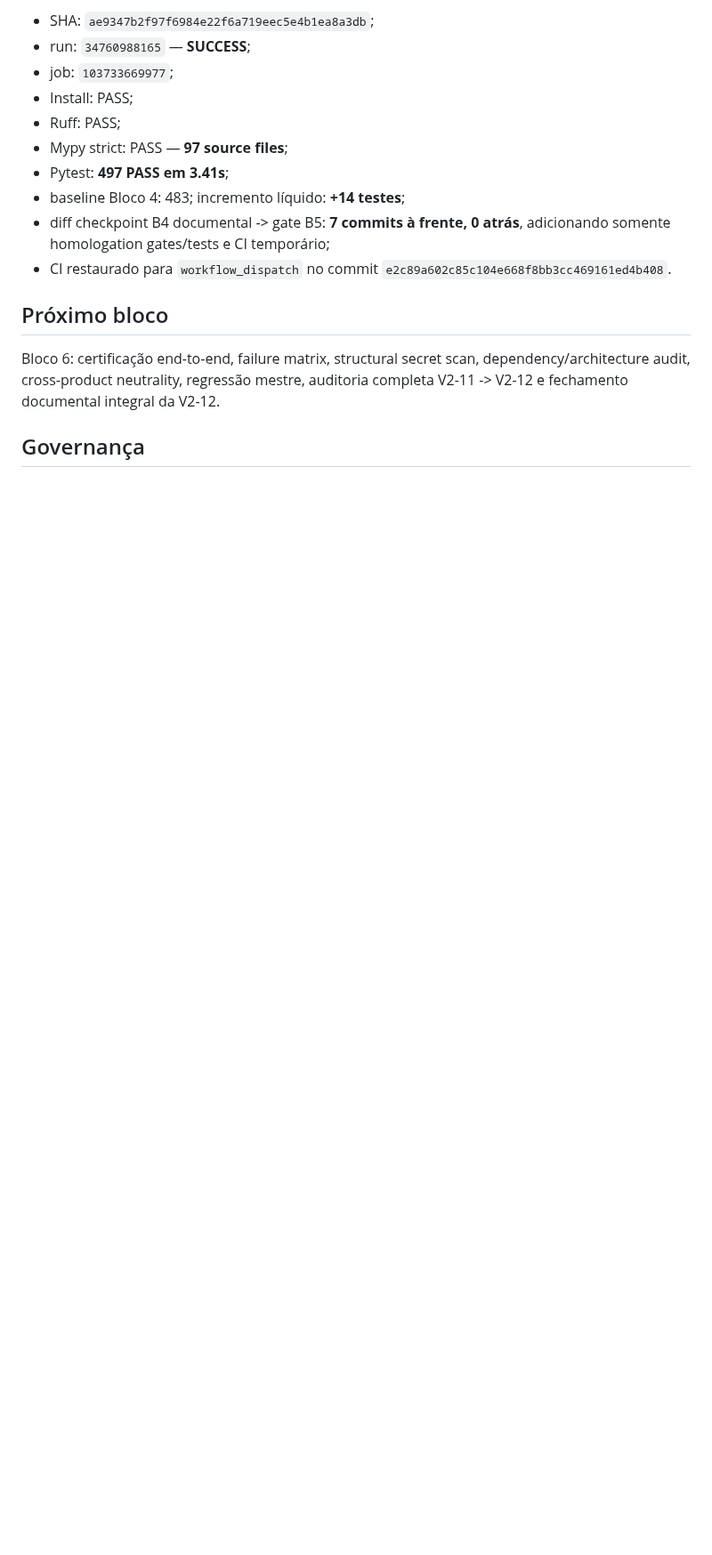
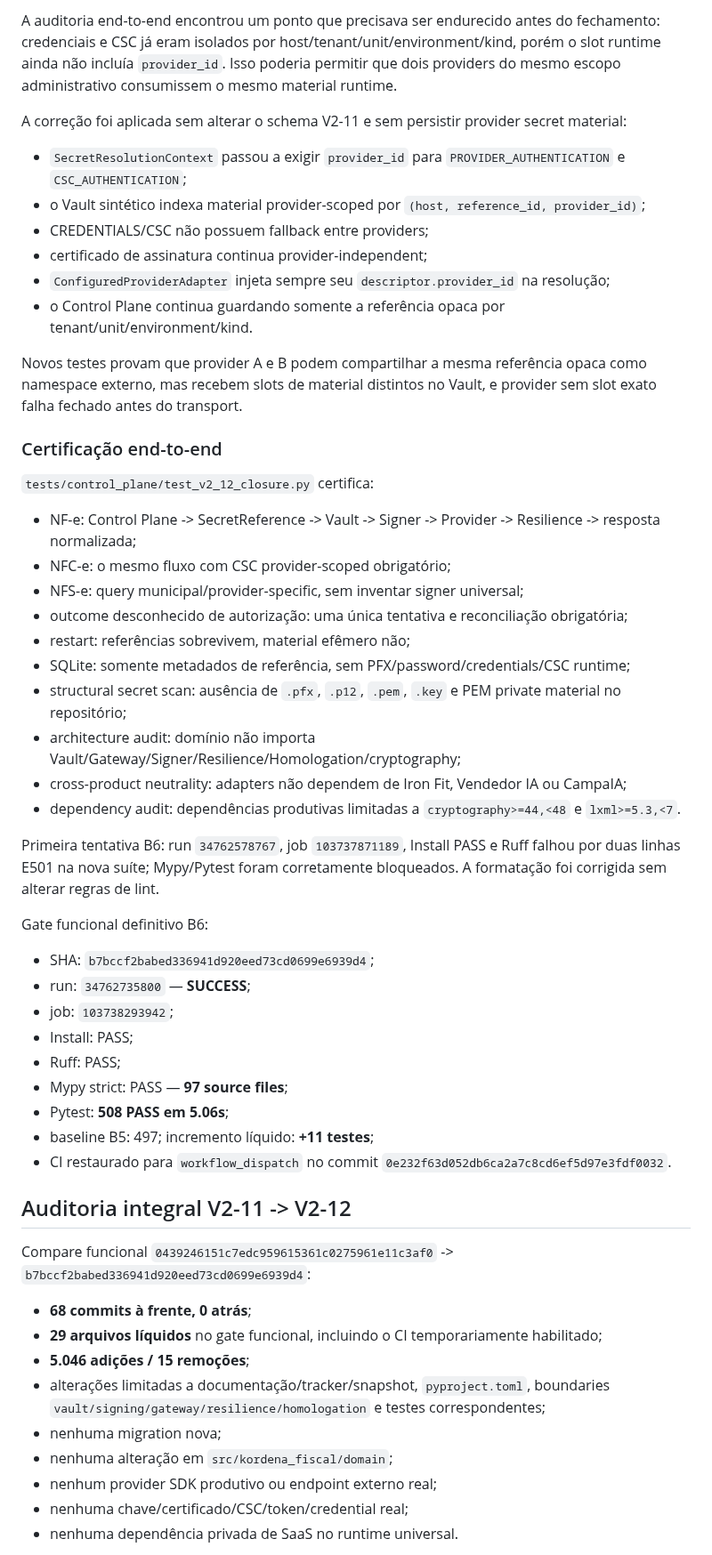
Before and after one commit to faabio3131/kordena-fiscal-engine-v2, a Markdown page: docs/V2_12_PRODUCTION_ADAPTERS.md, the part around one of its changes. Shown at 89% size. Rendered like a GitHub page; blank space fills up the shorter version.

Commit message:
V2-12 B6: document final functional certification

```diff
--- a/docs/V2_12_PRODUCTION_ADAPTERS.md
+++ b/docs/V2_12_PRODUCTION_ADAPTERS.md
@@ -88,18 +87,57 @@ Gate definitivo:
 
-- SHA: `ae9347b2f97f6984e22f6a719eec5e4b1ea8a3db`;
-- run: `34760988165` — **SUCCESS**;
-- job: `103733669977`;
+A auditoria end-to-end encontrou um ponto que precisava ser endurecido antes do fechamento: credenciais e CSC já eram isolados por host/tenant/unit/environment/kind, porém o slot runtime ainda não incluía `provider_id`. Isso poderia permitir que dois providers do mesmo escopo administrativo consumissem o mesmo material runtime.
+
+A correção foi aplicada sem alterar o schema V2-11 e sem persistir provider secret material:
+
+- `SecretResolutionContext` passou a exigir `provider_id` para `PROVIDER_AUTHENTICATION` e `CSC_AUTHENTICATION`;
+- o Vault sintético indexa material provider-scoped por `(host, reference_id, provider_id)`;
+- CREDENTIALS/CSC não possuem fallback entre providers;
+- certificado de assinatura continua provider-independent;
+- `ConfiguredProviderAdapter` injeta sempre seu `descriptor.provider_id` na resolução;
+- o Control Plane continua guardando somente a referência opaca por tenant/unit/environment/kind.
+
+Novos testes provam que provider A e B podem compartilhar a mesma referência opaca como namespace externo, mas recebem slots de material distintos no Vault, e provider sem slot exato falha fechado antes do transport.
+
+### Certificação end-to-end
+
+`tests/control_plane/test_v2_12_closure.py` certifica:
+
+- NF-e: Control Plane -> SecretReference -> Vault -> Signer -> Provider -> Resilience -> resposta normalizada;
+- NFC-e: o mesmo fluxo com CSC provider-scoped obrigatório;
+- NFS-e: query municipal/provider-specific, sem inventar signer universal;
+- outcome desconhecido de autorização: uma única tentativa e reconciliação obrigatória;
+- restart: referências sobrevivem, material efêmero não;
+- SQLite: somente metadados de referência, sem PFX/password/credentials/CSC runtime;
+- structural secret scan: ausência de `.pfx`, `.p12`, `.pem`, `.key` e PEM private material no repositório;
+- architecture audit: domínio não importa Vault/Gateway/Signer/Resilience/Homologation/cryptography;
+- cross-product neutrality: adapters não dependem de Iron Fit, Vendedor IA ou CampaIA;
+- dependency audit: dependências produtivas limitadas a `cryptography>=44,<48` e `lxml>=5.3,<7`.
+
+Primeira tentativa B6: run `34762578767`, job `103737871189`, Install PASS e Ruff falhou por duas linhas E501 na nova suíte; Mypy/Pytest foram corretamente bloqueados. A formatação foi corrigida sem alterar regras de lint.
+
+Gate funcional definitivo B6:
+
+- SHA: `b7bccf2babed336941d920eed73cd0699e6939d4`;
+- run: `34762735800` — **SUCCESS**;
+- job: `103738293942`;
 - Install: PASS;
 - Ruff: PASS;
 - Mypy strict: PASS — **97 source files**;
-- Pytest: **497 PASS em 3.41s**;
-- baseline Bloco 4: 483; incremento líquido: **+14 testes**;
-- diff checkpoint B4 documental -> gate B5: **7 commits à frente, 0 atrás**, adicionando somente homologation gates/tests e CI temporário;
-- CI restaurado para `workflow_dispatch` no commit `e2c89a602c85c104e668f8bb3cc469161ed4b408`.
+- Pytest: **508 PASS em 5.06s**;
+- baseline B5: 497; incremento líquido: **+11 testes**;
+- CI restaurado para `workflow_dispatch` no commit `0e232f63d052db6ca2a7c8cd6ef5d97e3fdf0032`.
 
-## Próximo bloco
+## Auditoria integral V2-11 -> V2-12
 
-Bloco 6: certificação end-to-end, failure matrix, structural secret scan, dependency/architecture audit, cross-product neutrality, regressão mestre, auditoria completa V2-11 -> V2-12 e fechamento documental integral da V2-12.
+Compare funcional `0439246151c7edc959615361c0275961e11c3af0` -> `b7bccf2babed336941d920eed73cd0699e6939d4`:
 
-## Governança
+- **68 commits à frente, 0 atrás**;
+- **29 arquivos líquidos** no gate funcional, incluindo o CI temporariamente habilitado;
+- **5.046 adições / 15 remoções**;
+- alterações limitadas a documentação/tracker/snapshot, `pyproject.toml`, boundaries `vault/signing/gateway/resilience/homologation` e testes correspondentes;
+- nenhuma migration nova;
+- nenhuma alteração em `src/kordena_fiscal/domain`;
+- nenhum provider SDK produtivo ou endpoint externo real;
+- nenhuma chave/certificado/CSC/token/credential real;
+- nenhuma dependência privada de SaaS no runtime universal.
 
```
Also changed, not shown: other parts of docs/V2_12_PRODUCTION_ADAPTERS.md (+35 -21 lines).
